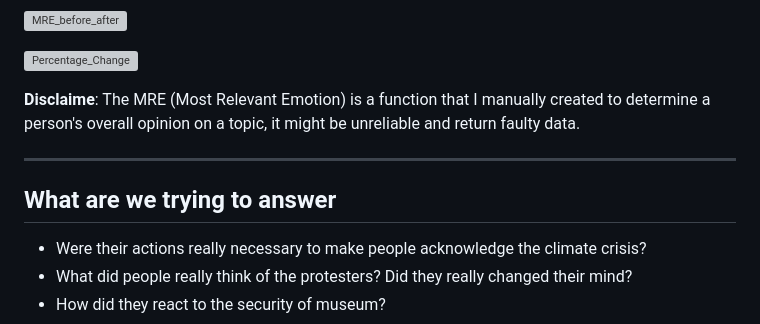
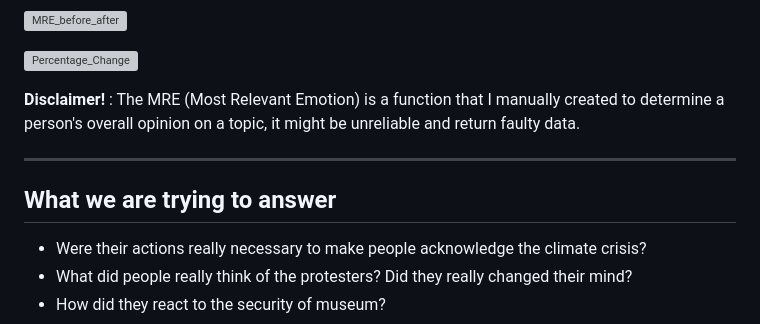
Before and after one commit to Jimpoz/SocialNetworkAnalysisProject, a Markdown page: README.md, the part around the change. Rendered like a GitHub page; grey boxes are pictures that could not be loaded.

```diff
--- a/README.md
+++ b/README.md
@@ -74,11 +74,11 @@ After this kind of analysis we also compared the MRE analysis of the period befo
 
 ![Percentage_Change](https://user-images.githubusercontent.com/79638739/225742406-841ee6cd-d9fd-4d21-a63a-00863fd5f97a.png)
 
-**Disclaime**: The MRE (Most Relevant Emotion) is a function that I manually created to determine a person's overall opinion on a topic, it might be unreliable and return faulty data.
+**Disclaimer!** : The MRE (Most Relevant Emotion) is a function that I manually created to determine a person's overall opinion on a topic, it might be unreliable and return faulty data.
 
 ***
 
-## What are we trying to answer
+## What we are trying to answer
 
 - Were their actions really necessary to make people acknowledge the climate crisis?
 - What did people really think of the protesters? Did they really changed their mind?
```
